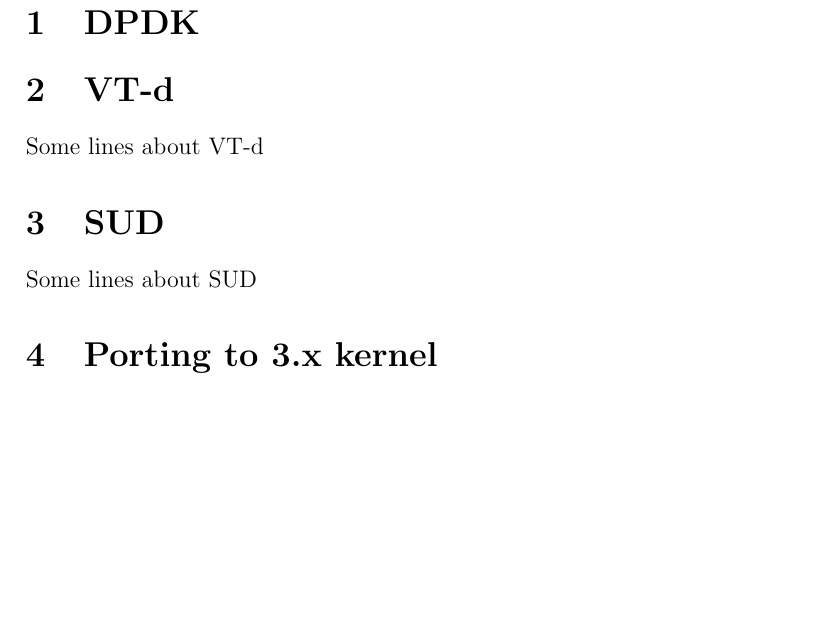
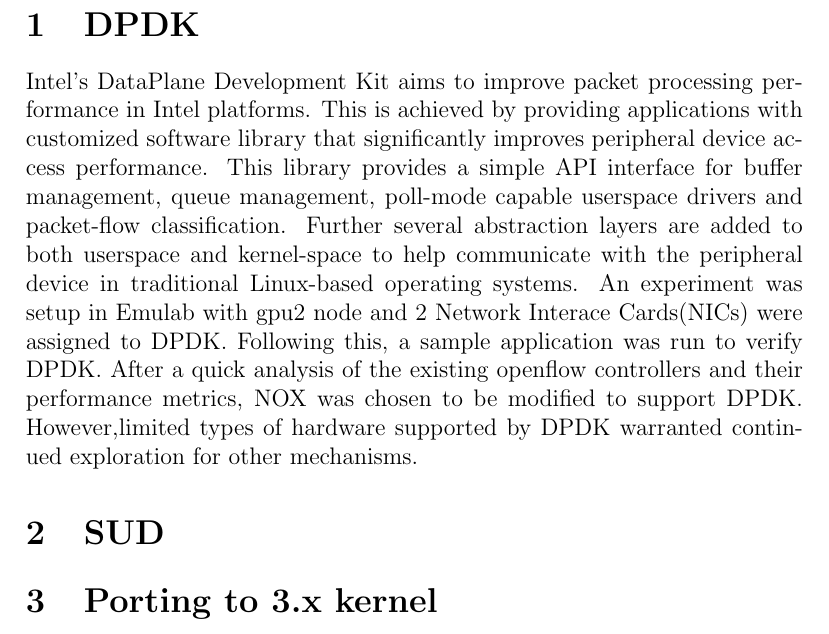
Before and after one commit to sriraamas/report_is, a LaTeX paper (report_is.tex): part of page 3 of 3, cut so that both start at the same text, the shorter picture padded with empty space. Compiled offline with pdfLaTeX.

Commit message:
DPDK Done

```diff
--- a/report_is.tex
+++ b/report_is.tex
@@ -10,11 +10,9 @@
 \end{abstract}
 
 \section{DPDK}
+Intel's DataPlane Development Kit aims to improve packet processing performance in Intel platforms. This is achieved by providing applications with customized software library that significantly improves peripheral device access performance. This library provides a simple API interface for buffer management, queue management, poll-mode capable userspace drivers and packet-flow classification. Further several abstraction layers are added to both userspace and kernel-space to help communicate with the peripheral device in traditional Linux-based operating systems. An experiment was setup in Emulab with gpu2 node and 2 Network Interace Cards(NICs) were assigned to DPDK. Following this, a sample application was run to verify DPDK. After a quick analysis of the existing openflow controllers and their performance metrics, NOX was chosen to be modified to support DPDK. However,limited types of hardware supported by DPDK warranted continued exploration for other mechanisms.
+\section{SUD}
 
-\section{VT-d}
-Some lines about VT-d
-\section{SUD}
-Some lines about SUD
 \section{Porting to 3.x kernel}
 Some lines regarding Porting
 \section{Results}
```
